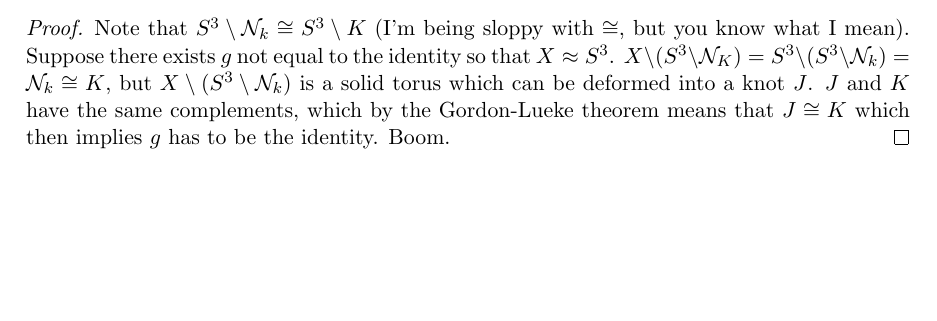
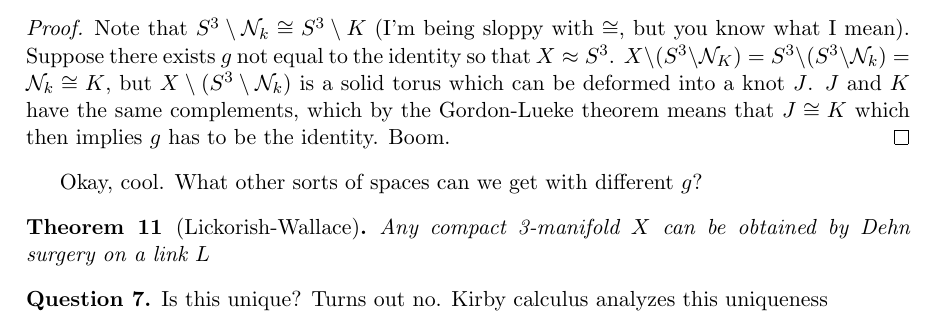
Before and after one commit to rueberger/knot_notes, a LaTeX document (notes.tex): part of page 30 of 30, cut so that both start at the same text, the shorter picture padded with empty space. Compiled offline with pdfLaTeX.

Commit message:
stuff i didn't check in last time

```diff
--- a/notes.tex
+++ b/notes.tex
@@ -1216,6 +1216,17 @@ $X \setminus (S^3 \setminus \NN_K) = S^3 \setminus (S^3 \setminus \NN_k) = \NN_k
 $J$ and $K$ have the same complements, which by the Gordon-Lueke theorem means that $J \cong K$ which then implies $g$ has to be the identity. Boom.
 \end{proof}
 
+Okay, cool. What other sorts of spaces can we get with different $g$?
+
+\begin{thm}[Lickorish-Wallace]
+  Any compact 3-manifold $X$ can be obtained by Dehn surgery on a link $L$
+\end{thm}
+
+\begin{question}
+  Is this unique? Turns out no. Kirby calculus analyzes this uniqueness
+\end{question}
+
+
 
 
 \end{document}
```
